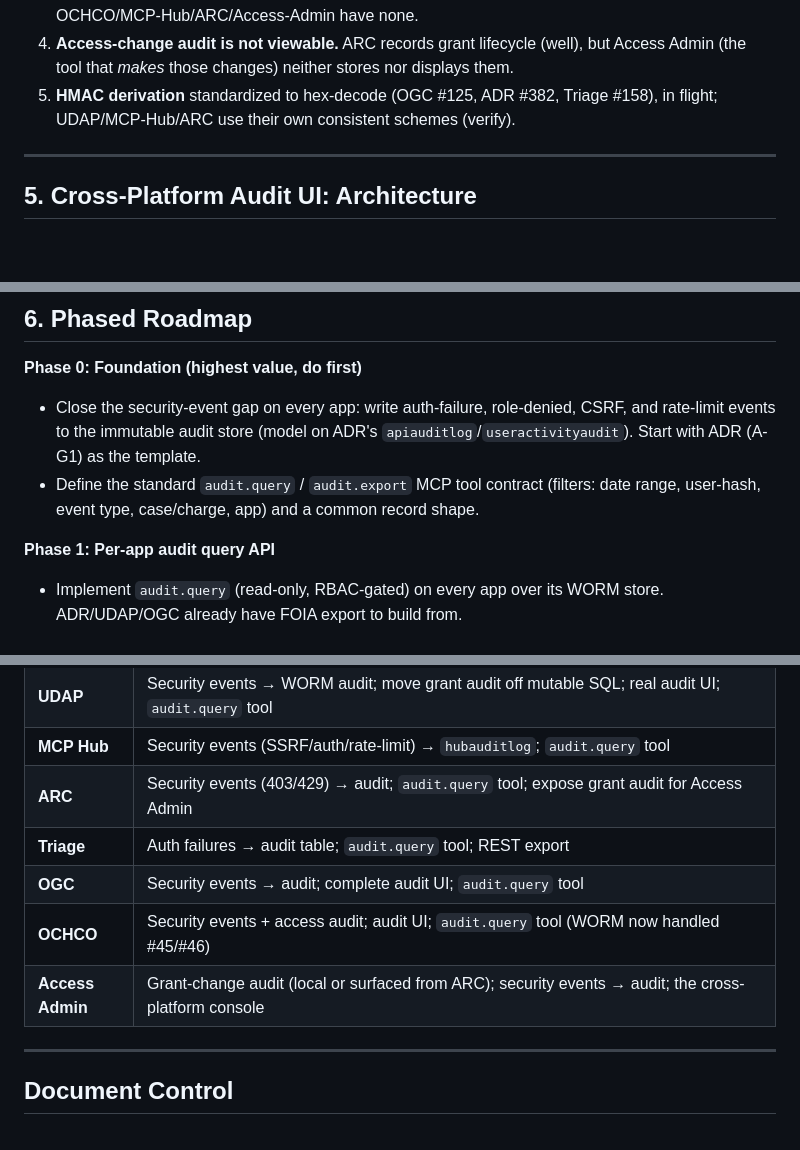
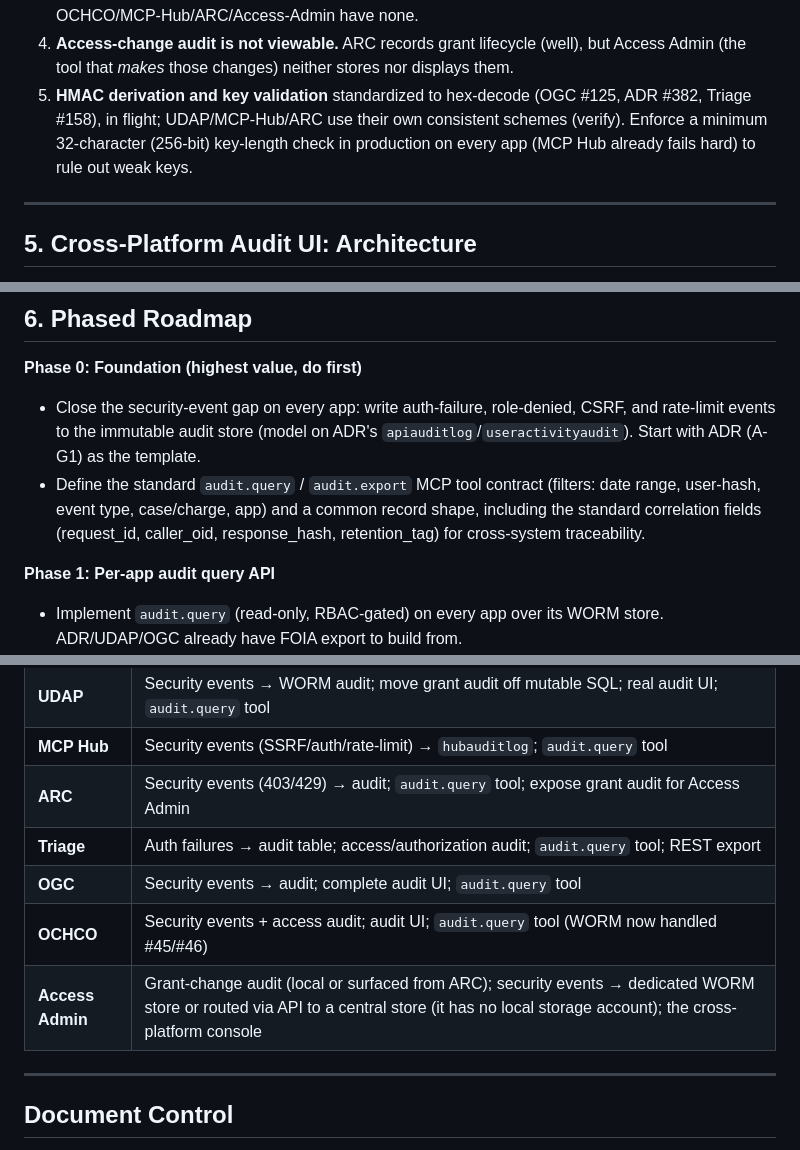
Before and after one commit to derekcentrico/eeoc-ai-platform-docs, a Markdown page: DAES_Audit_Completeness_and_Cross_Platform_Plan.md, 3 parts joined by grey strips. Drawn GitHub-style; blank space fills up the shorter version.

Commit message:
Address review: HMAC key length, audit record fields, Triage/Access-Admin rows

```diff
--- a/DAES_Audit_Completeness_and_Cross_Platform_Plan.md
+++ b/DAES_Audit_Completeness_and_Cross_Platform_Plan.md
@@ -90,8 +90,10 @@ Legend: ✓ complete · ◐ partial · ✗ missing · — N/A
 4. **Access-change audit is not viewable.** ARC records grant lifecycle (well),
    but Access Admin (the tool that *makes* those changes) neither stores nor
    displays them.
-5. **HMAC derivation** standardized to hex-decode (OGC #125, ADR #382, Triage #158),
-   in flight; UDAP/MCP-Hub/ARC use their own consistent schemes (verify).
+5. **HMAC derivation and key validation** standardized to hex-decode (OGC #125,
+   ADR #382, Triage #158), in flight; UDAP/MCP-Hub/ARC use their own consistent
+   schemes (verify). Enforce a minimum 32-character (256-bit) key-length check in
+   production on every app (MCP Hub already fails hard) to rule out weak keys.
 
 ---
 
@@ -141,7 +143,9 @@ app reaches prod. Therefore:
   CSRF, and rate-limit events to the immutable audit store (model on ADR's
   `apiauditlog`/`useractivityaudit`). Start with ADR (A-G1) as the template.
 - Define the standard `audit.query` / `audit.export` MCP tool contract (filters:
-  date range, user-hash, event type, case/charge, app) and a common record shape.
+  date range, user-hash, event type, case/charge, app) and a common record shape,
+  including the standard correlation fields (request_id, caller_oid, response_hash,
+  retention_tag) for cross-system traceability.
 
 **Phase 1: Per-app audit query API**
 - Implement `audit.query` (read-only, RBAC-gated) on every app over its WORM store.
@@ -167,10 +171,10 @@ app reaches prod. Therefore:
 | **UDAP** | Security events → WORM audit; move grant audit off mutable SQL; real audit UI; `audit.query` tool |
 | **MCP Hub** | Security events (SSRF/auth/rate-limit) → `hubauditlog`; `audit.query` tool |
 | **ARC** | Security events (403/429) → audit; `audit.query` tool; expose grant audit for Access Admin |
-| **Triage** | Auth failures → audit table; `audit.query` tool; REST export |
+| **Triage** | Auth failures → audit table; access/authorization audit; `audit.query` tool; REST export |
 | **OGC** | Security events → audit; complete audit UI; `audit.query` tool |
 | **OCHCO** | Security events + access audit; audit UI; `audit.query` tool (WORM now handled #45/#46) |
-| **Access Admin** | Grant-change audit (local or surfaced from ARC); security events → audit; the cross-platform console |
+| **Access Admin** | Grant-change audit (local or surfaced from ARC); security events → dedicated WORM store or routed via API to a central store (it has no local storage account); the cross-platform console |
 
 ---
 
```
